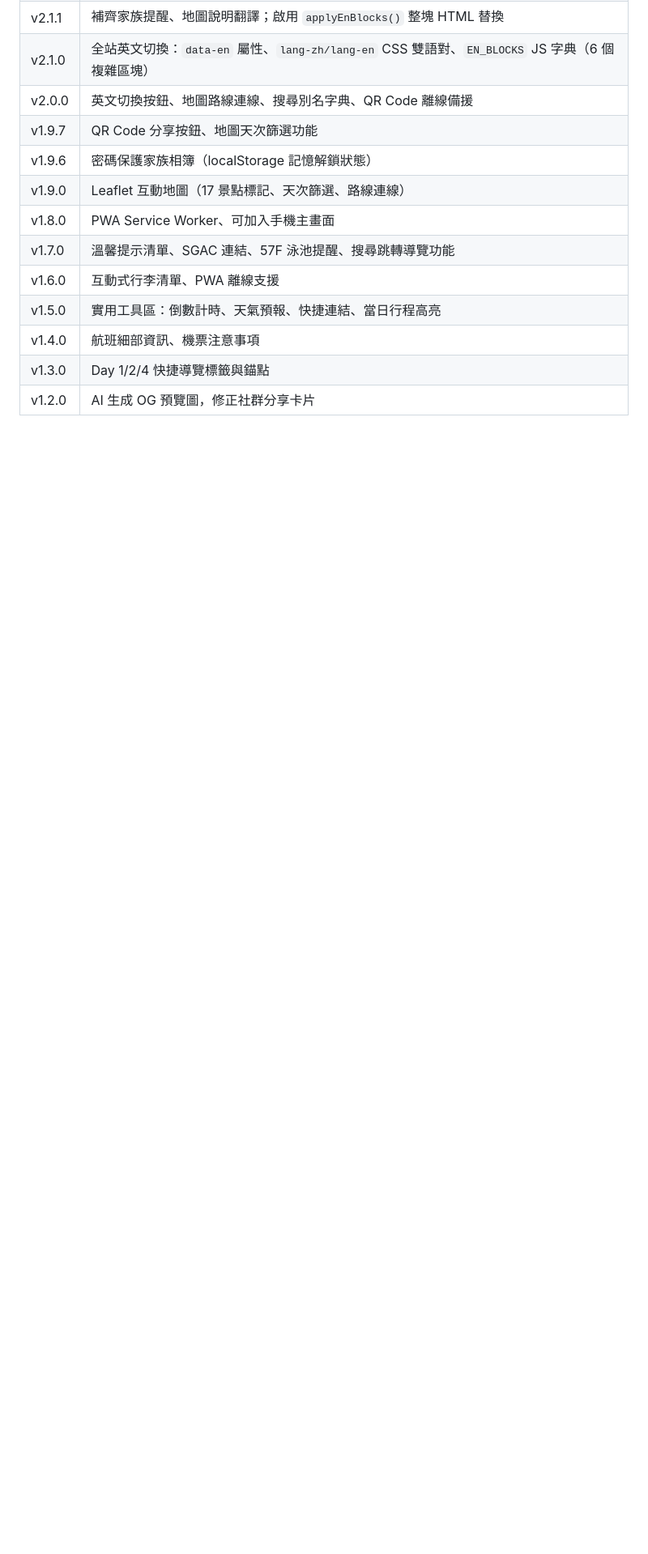
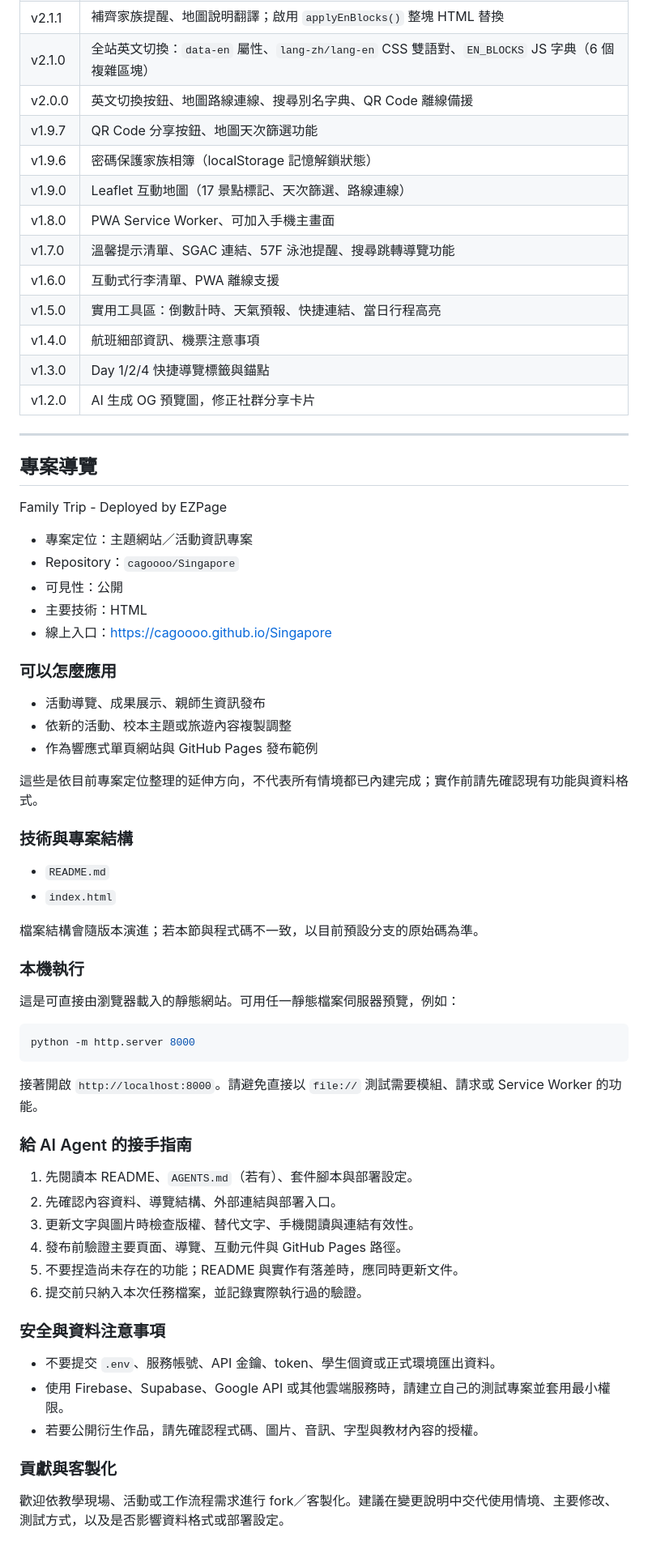
Before and after one commit to cagoooo/Singapore, a Markdown page: README.md, the part around the change. Shown at 81% size. Drawn GitHub-style; blank space fills up the shorter version.

Commit message:
docs: 補充專案 README 導覽

````diff
--- a/README.md
+++ b/README.md
@@ -59,3 +59,59 @@
 | v1.4.0 | 航班細部資訊、機票注意事項 |
 | v1.3.0 | Day 1/2/4 快捷導覽標籤與錨點 |
 | v1.2.0 | AI 生成 OG 預覽圖，修正社群分享卡片 |
+
+---
+
+<!-- BEGIN:PROJECT_GUIDE -->
+## 專案導覽
+
+Family Trip - Deployed by EZPage
+
+- 專案定位：主題網站／活動資訊專案
+- Repository：`cagoooo/Singapore`
+- 可見性：公開
+- 主要技術：HTML
+- 線上入口：[https://cagoooo.github.io/Singapore](https://cagoooo.github.io/Singapore)
+
+### 可以怎麼應用
+
+- 活動導覽、成果展示、親師生資訊發布
+- 依新的活動、校本主題或旅遊內容複製調整
+- 作為響應式單頁網站與 GitHub Pages 發布範例
+
+這些是依目前專案定位整理的延伸方向，不代表所有情境都已內建完成；實作前請先確認現有功能與資料格式。
+
+### 技術與專案結構
+
+- `README.md`
+- `index.html`
+
+檔案結構會隨版本演進；若本節與程式碼不一致，以目前預設分支的原始碼為準。
+
+### 本機執行
+
+這是可直接由瀏覽器載入的靜態網站。可用任一靜態檔案伺服器預覽，例如：
+```bash
+python -m http.server 8000
+```
+接著開啟 `http://localhost:8000`。請避免直接以 `file://` 測試需要模組、請求或 Service Worker 的功能。
+
+### 給 AI Agent 的接手指南
+
+1. 先閱讀本 README、`AGENTS.md`（若有）、套件腳本與部署設定。
+2. 先確認內容資料、導覽結構、外部連結與部署入口。
+3. 更新文字與圖片時檢查版權、替代文字、手機閱讀與連結有效性。
+4. 發布前驗證主要頁面、導覽、互動元件與 GitHub Pages 路徑。
+5. 不要捏造尚未存在的功能；README 與實作有落差時，應同時更新文件。
+6. 提交前只納入本次任務檔案，並記錄實際執行過的驗證。
+
+### 安全與資料注意事項
+
+- 不要提交 `.env`、服務帳號、API 金鑰、token、學生個資或正式環境匯出資料。
+- 使用 Firebase、Supabase、Google API 或其他雲端服務時，請建立自己的測試專案並套用最小權限。
+- 若要公開衍生作品，請先確認程式碼、圖片、音訊、字型與教材內容的授權。
+
+### 貢獻與客製化
+
+歡迎依教學現場、活動或工作流程需求進行 fork／客製化。建議在變更說明中交代使用情境、主要修改、測試方式，以及是否影響資料格式或部署設定。
+<!-- END:PROJECT_GUIDE -->
````
